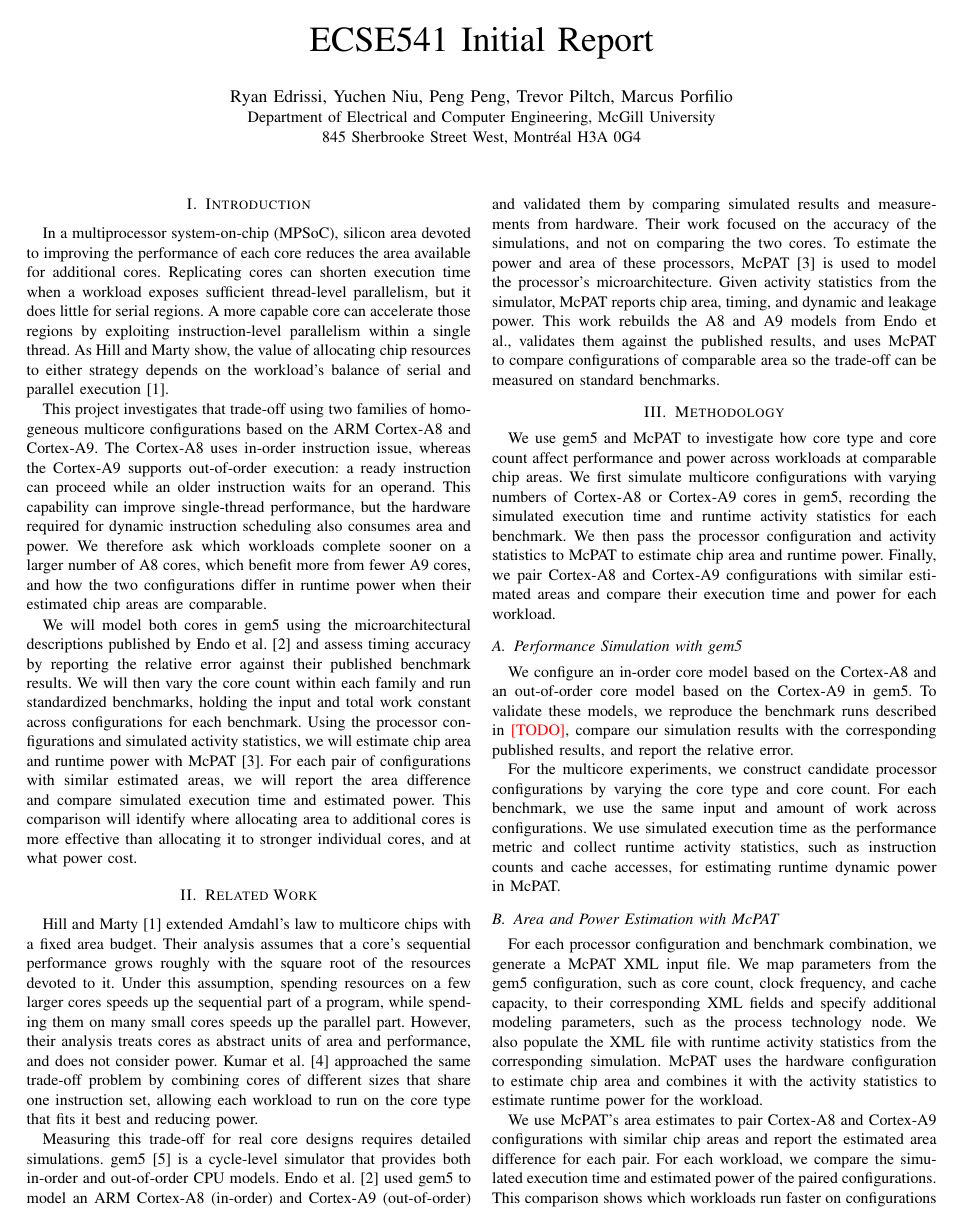
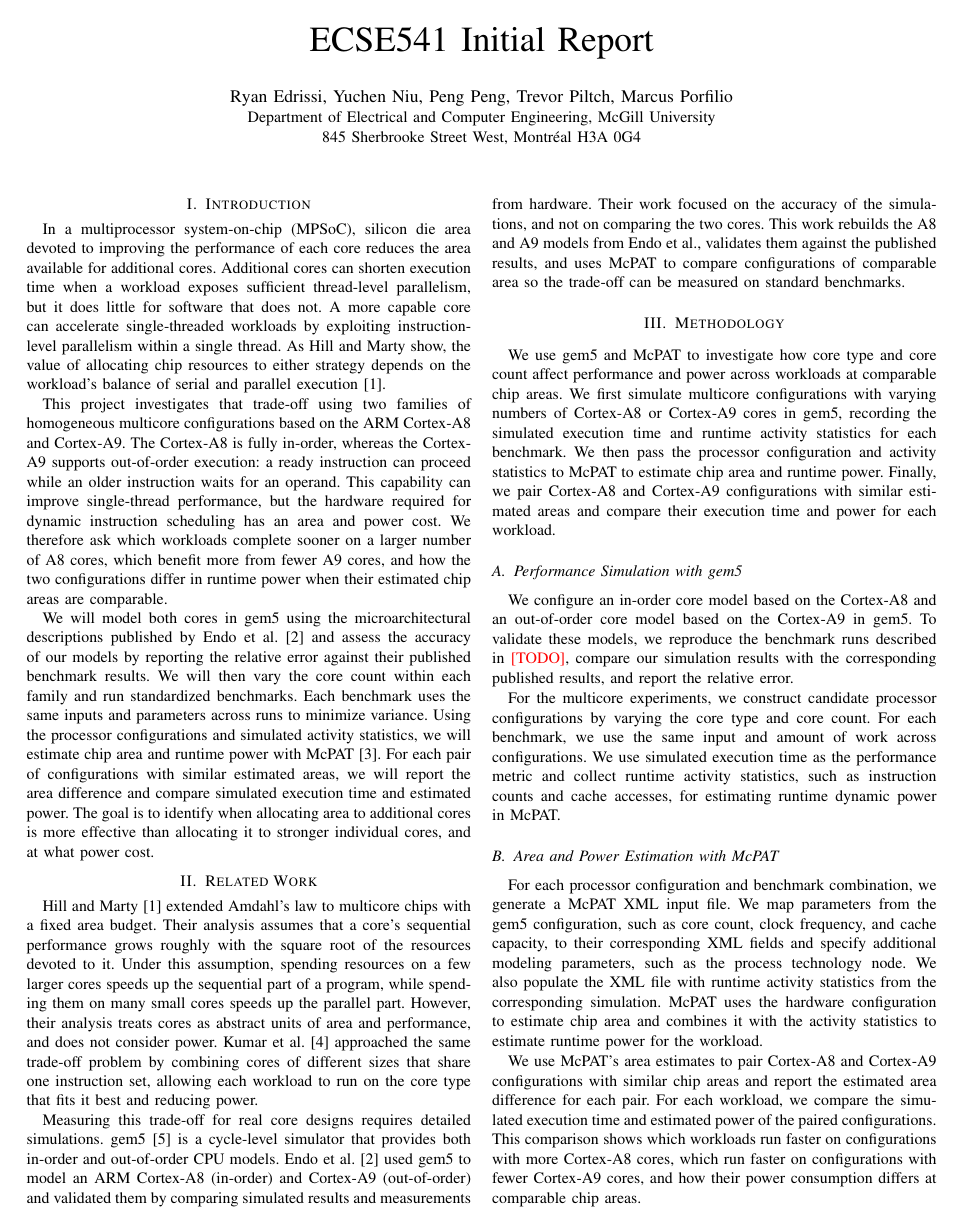
Before and after one commit to marcushobbies/ECSE-541-Final-Project, a LaTeX paper (reports/initial_report.tex): page 1 of 2. Compiled offline with pdfLaTeX.

Commit message:
Made some small wording changes/improvements
- Small wording changes that I think flow better
- Related work should not talk about us at all unless it directly
  compares to them. IMO our usage of McPat felt out of place.

```diff
--- a/reports/initial_report.tex
+++ b/reports/initial_report.tex
@@ -21,17 +21,17 @@
 
 \section{Introduction}
 \label{sec:intro}
-In a multiprocessor system-on-chip (MPSoC), silicon area devoted to improving the performance of each core reduces the area available for additional cores. Replicating cores can shorten execution time when a workload exposes sufficient thread-level parallelism, but it does little for serial regions. A more capable core can accelerate those regions by exploiting instruction-level parallelism within a single thread. As Hill and Marty show, the value of allocating chip resources to either strategy depends on the workload's balance of serial and parallel execution~\cite{4563876}.
+In a multiprocessor system-on-chip (MPSoC), silicon die area devoted to improving the performance of each core reduces the area available for additional cores. Additional cores can shorten execution time when a workload exposes sufficient thread-level parallelism, but it does little for software that does not. A more capable core can accelerate single-threaded workloads by exploiting instruction-level parallelism within a single thread. As Hill and Marty show, the value of allocating chip resources to either strategy depends on the workload's balance of serial and parallel execution~\cite{4563876}.
 
-This project investigates that trade-off using two families of homogeneous multicore configurations based on the ARM Cortex-A8 and Cortex-A9. The Cortex-A8 uses in-order instruction issue, whereas the Cortex-A9 supports out-of-order execution: a ready instruction can proceed while an older instruction waits for an operand. This capability can improve single-thread performance, but the hardware required for dynamic instruction scheduling also consumes area and power. We therefore ask which workloads complete sooner on a larger number of A8 cores, which benefit more from fewer A9 cores, and how the two configurations differ in runtime power when their estimated chip areas are comparable.
+This project investigates that trade-off using two families of homogeneous multicore configurations based on the ARM Cortex-A8 and Cortex-A9. The Cortex-A8 is fully in-order, whereas the Cortex-A9 supports out-of-order execution: a ready instruction can proceed while an older instruction waits for an operand. This capability can improve single-thread performance, but the hardware required for dynamic instruction scheduling has an area and power cost. We therefore ask which workloads complete sooner on a larger number of A8 cores, which benefit more from fewer A9 cores, and how the two configurations differ in runtime power when their estimated chip areas are comparable.
 
-We will model both cores in gem5 using the microarchitectural descriptions published by Endo et al.~\cite{6893220} and assess timing accuracy by reporting the relative error against their published benchmark results. We will then vary the core count within each family and run standardized benchmarks, holding the input and total work constant across configurations for each benchmark. Using the processor configurations and simulated activity statistics, we will estimate chip area and runtime power with McPAT~\cite{5375438}. For each pair of configurations with similar estimated areas, we will report the area difference and compare simulated execution time and estimated power. This comparison will identify where allocating area to additional cores is more effective than allocating it to stronger individual cores, and at what power cost.
+We will model both cores in gem5 using the microarchitectural descriptions published by Endo et al.~\cite{6893220} and assess the accuracy of our models by reporting the relative error against their published benchmark results. We will then vary the core count within each family and run standardized benchmarks. Each benchmark uses the same inputs and parameters across runs to minimize variance. Using the processor configurations and simulated activity statistics, we will estimate chip area and runtime power with McPAT~\cite{5375438}. For each pair of configurations with similar estimated areas, we will report the area difference and compare simulated execution time and estimated power. The goal is to identify when allocating area to additional cores is more effective than allocating it to stronger individual cores, and at what power cost.
 
 \section{Related Work}
 
 Hill and Marty \cite{4563876} extended Amdahl's law to multicore chips with a fixed area budget. Their analysis assumes that a core's sequential performance grows roughly with the square root of the resources devoted to it. Under this assumption, spending resources on a few larger cores speeds up the sequential part of a program, while spending them on many small cores speeds up the parallel part. However, their analysis treats cores as abstract units of area and performance, and does not consider power. Kumar et al. \cite{1253185} approached the same trade-off problem by combining cores of different sizes that share one instruction set, allowing each workload to run on the core type that fits it best and reducing power.
 
-Measuring this trade-off for real core designs requires detailed simulations. gem5 \cite{10.1145/2024716.2024718} is a cycle-level simulator that provides both in-order and out-of-order CPU models. Endo et al. \cite{6893220} used gem5 to model an ARM Cortex-A8 (in-order) and Cortex-A9 (out-of-order) and validated them by comparing simulated results and measurements from hardware. Their work focused on the accuracy of the simulations, and not on comparing the two cores. To estimate the power and area of these processors, McPAT \cite{5375438} is used to model the processor's microarchitecture. Given activity statistics from the simulator, McPAT reports chip area, timing, and dynamic and leakage power. This work rebuilds the A8 and A9 models from Endo et al., validates them against the published results, and uses McPAT to compare configurations of comparable area so the trade-off can be measured on standard benchmarks.
+Measuring this trade-off for real core designs requires detailed simulations. gem5 \cite{10.1145/2024716.2024718} is a cycle-level simulator that provides both in-order and out-of-order CPU models. Endo et al. \cite{6893220} used gem5 to model an ARM Cortex-A8 (in-order) and Cortex-A9 (out-of-order) and validated them by comparing simulated results and measurements from hardware. Their work focused on the accuracy of the simulations, and not on comparing the two cores. This work rebuilds the A8 and A9 models from Endo et al., validates them against the published results, and uses McPAT to compare configurations of comparable area so the trade-off can be measured on standard benchmarks.
 
 \section{Methodology}
 
```
